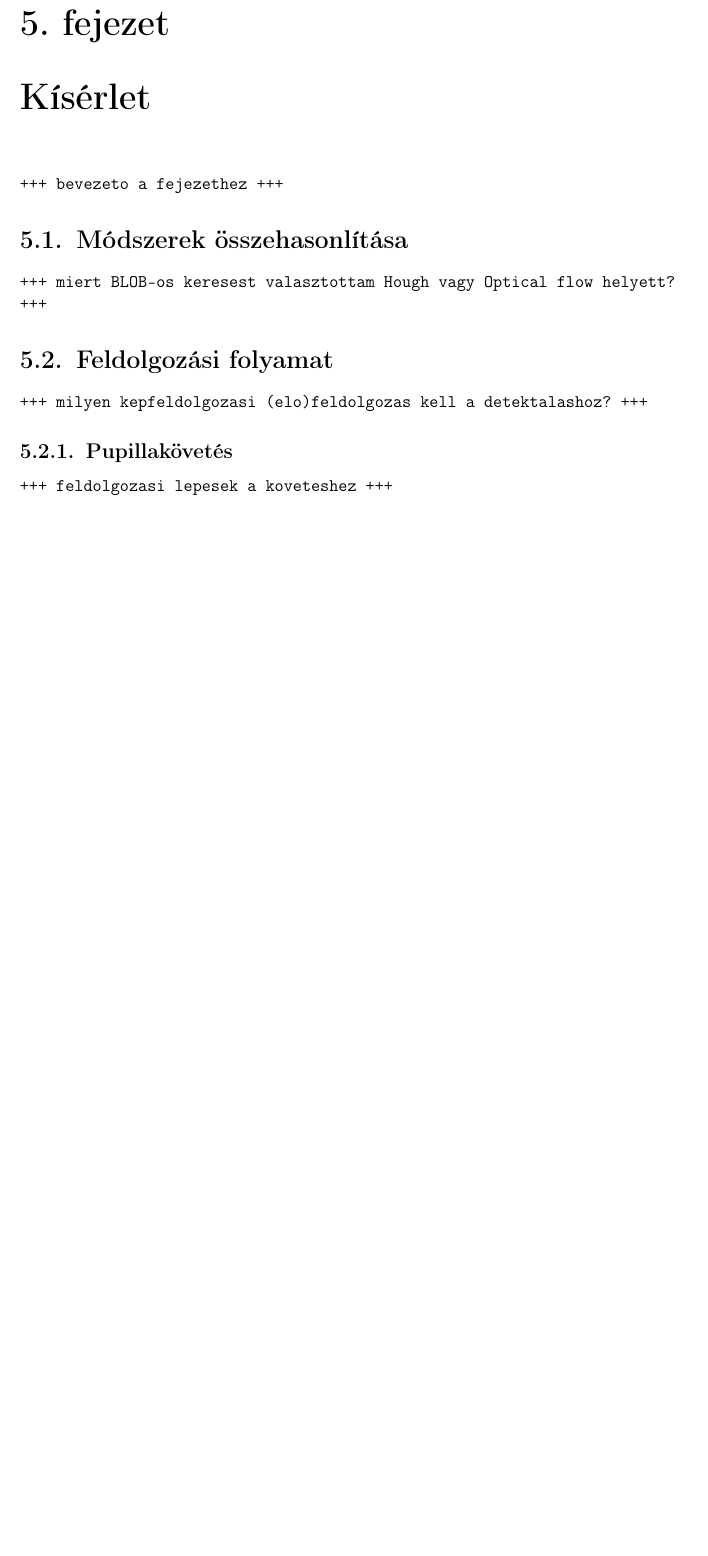
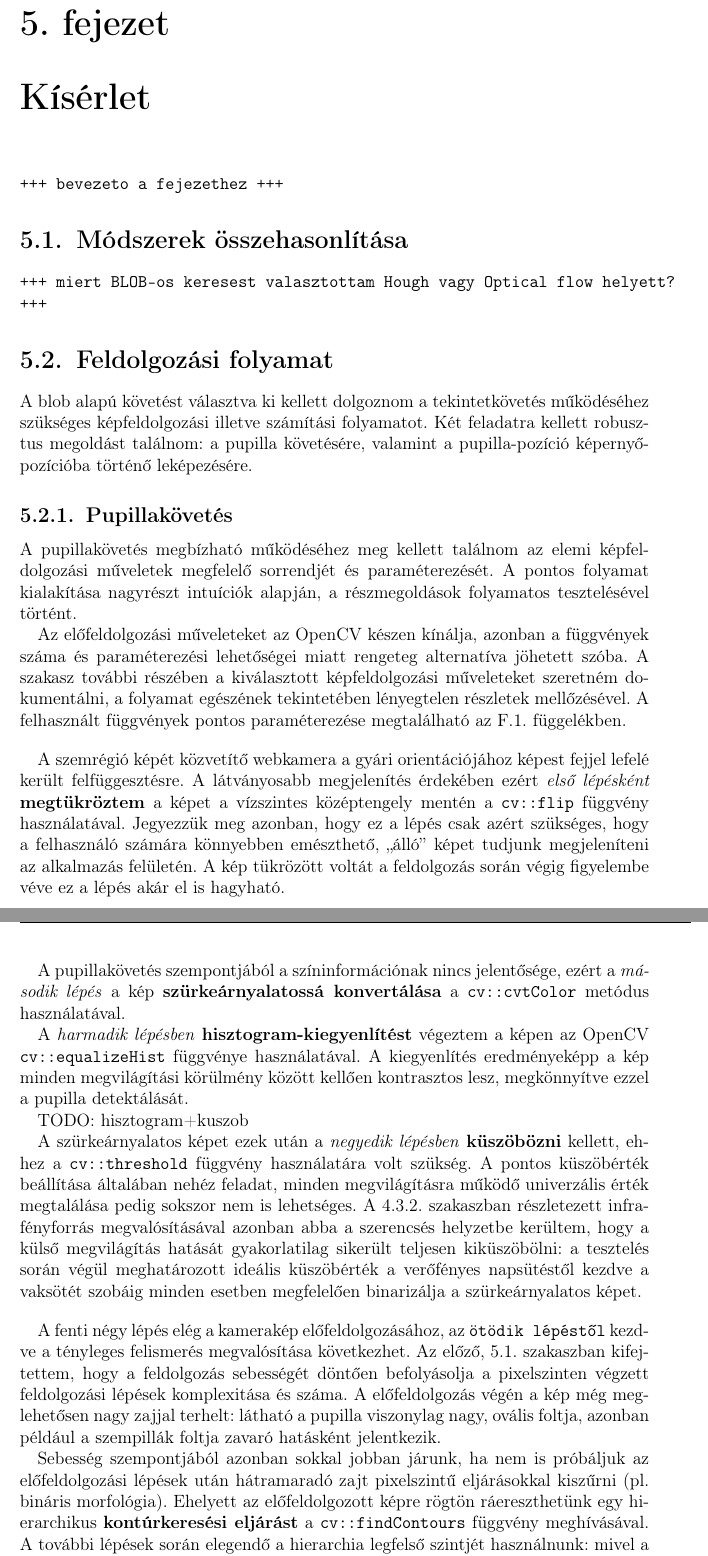
Before and after one commit to exoszajzbuk/msc_thesis, a LaTeX thesis (msc_thesis.tex, which reads chapter5.tex): part of page 52 of 70 before the commit and two parts of pages 52 and 53 of 71 after it, the two joined at a grey line, cut so that both start at the same text, the shorter picture padded with empty space. Compiled offline with pdfLaTeX.

Commit message:
chapter 5 additions

```diff
--- a/chapter5.tex
+++ b/chapter5.tex
@@ -16,10 +16,30 @@
 \section{Feldolgozási folyamat}\label{sect:feld_folyamat}
 %,,,,,,,,,,,,,,,,,,,,,,,,,,,,,,,,,,,,,,,,,,,,,,,,,,,,,,,,,,,,,,,,,,,,,,,,,,,,
 
-\texttt{+++ milyen kepfeldolgozasi (elo)feldolgozas kell a detektalashoz? +++}
+A blob alapú követést választva ki kellett dolgoznom a tekintetkövetés működéséhez szükséges képfeldolgozási illetve számítási folyamatot. Két feladatra kellett robusztus megoldást találnom: a pupilla követésére, valamint a pupilla-pozíció képernyő-pozícióba történő leképezésére.
 
 %............................................................................
 \subsection{Pupillakövetés}\label{sect:pupillakov}
 %............................................................................
 
-\texttt{+++ feldolgozasi lepesek a koveteshez +++}
+A pupillakövetés megbízható működéséhez meg kellett találnom az elemi képfeldolgozási műveletek megfelelő sorrendjét és paraméterezését. A pontos folyamat kialakítása nagyrészt intuíciók alapján, a részmegoldások folyamatos tesztelésével történt.
+
+Az előfeldolgozási műveleteket az OpenCV készen kínálja, azonban a függvények száma és paraméterezési lehetőségei miatt rengeteg alternatíva jöhetett szóba. A szakasz további részében a kiválasztott képfeldolgozási műveleteket szeretném dokumentálni, a folyamat egészének tekintetében lényegtelen részletek mellőzésével. A felhasznált függvények pontos paraméterezése megtalálható az \sectref{parameterezes} függelékben.
+
+\bigskip
+
+A szemrégió képét közvetítő webkamera a gyári orientációjához képest fejjel lefelé került felfüggesztésre. A látványosabb megjelenítés érdekében ezért \emph{első lépésként} \textbf{megtükröztem} a képet a vízszintes középtengely mentén a \texttt{cv::flip} függvény használatával. Jegyezzük meg azonban, hogy ez a lépés csak azért szükséges, hogy a felhasználó számára könnyebben emészthető, ,,álló'' képet tudjunk megjeleníteni az alkalmazás felületén. A kép tükrözött voltát a feldolgozás során végig figyelembe véve ez a lépés akár el is hagyható.
+
+A pupillakövetés szempontjából a színinformációnak nincs jelentősége, ezért a \emph{második lépés} a kép \textbf{szürkeárnyalatossá konvertálása} a \texttt{cv::cvtColor} metódus használatával.
+
+A \emph{harmadik lépésben} \textbf{hisztogram-kiegyenlítést} végeztem a képen az OpenCV \texttt{cv::equalizeHist} függvénye használatával. A kiegyenlítés eredményeképp a kép minden megvilágítási körülmény között kellően kontrasztos lesz, megkönnyítve ezzel a pupilla detektálását.
+
+TODO: hisztogram+kuszob
+
+A szürkeárnyalatos képet ezek után a \emph{negyedik lépésben} \textbf{küszöbözni} kellett, ehhez a \texttt{cv::threshold} függvény használatára volt szükség. A pontos küszöbérték beállítása általában nehéz feladat, minden megvilágításra működő univerzális érték megtalálása pedig sokszor nem is lehetséges. A \sectref{infracam_mod} szakaszban részletezett infra-fényforrás megvalósításával azonban abba a szerencsés helyzetbe kerültem, hogy a külső megvilágítás hatását gyakorlatilag sikerült teljesen kiküszöbölni: a tesztelés során végül meghatározott ideális küszöbérték a verőfényes napsütéstől kezdve a vaksötét szobáig minden esetben megfelelően binarizálja a szürkeárnyalatos képet.
+
+\bigskip
+
+A fenti négy lépés elég a kamerakép előfeldolgozásához, az \texttt{ötödik lépéstől} kezdve a tényleges felismerés megvalósítása következhet. Az előző, \sectref{modsz_osszehasonlitas} szakaszban kifejtettem, hogy a feldolgozás sebességét döntően befolyásolja a pixelszinten végzett feldolgozási lépések komplexitása és száma. A előfeldolgozás végén a kép még meglehetősen nagy zajjal terhelt: látható a pupilla viszonylag nagy, ovális foltja, azonban például a szempillák foltja zavaró hatásként jelentkezik.
+
+Sebesség szempontjából azonban sokkal jobban járunk, ha nem is próbáljuk az előfeldolgozási lépések után hátramaradó zajt pixelszintű eljárásokkal kiszűrni (pl. bináris morfológia). Ehelyett az előfeldolgozott képre rögtön ráereszthetünk egy hierarchikus \textbf{kontúrkeresési eljárást} a \texttt{cv::findContours} függvény meghívásával. A további lépések során elegendő a hierarchia legfelső szintjét használnunk: mivel a megtalálni kívánt pupilla konvex, a blobok belsejében található lyukak elhelyezkedése nem szolgál többletinformációval.
```
Also changed, not shown: appendices.tex (+2 -2 lines), chapter5.tex (6 more changed lines).
